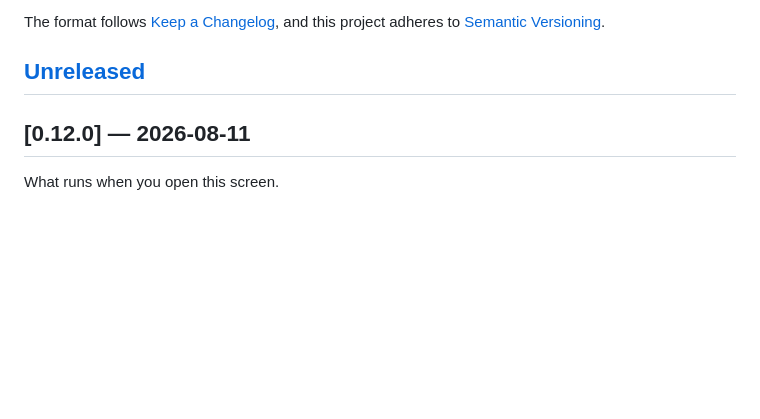
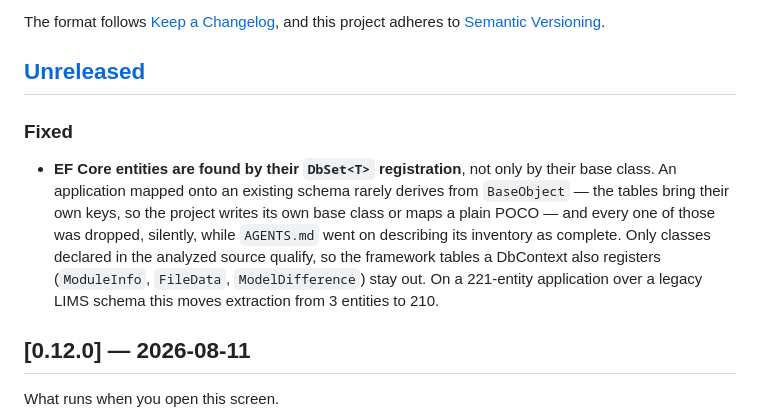
Before and after one commit to peopleworks/XAFLogicExplainer, a Markdown page: CHANGELOG.md, the part around the change. Drawn GitHub-style; blank space fills up the shorter version.

Commit message:
Note the DbSet entity discovery fix in the changelog
Co-Authored-By: Claude Opus 5 (1M context) <noreply@anthropic.com>

```diff
--- a/CHANGELOG.md
+++ b/CHANGELOG.md
@@ -6,6 +6,16 @@ The format follows [Keep a Changelog](https://keepachangelog.com/en/1.1.0/), and
 to [Semantic Versioning](https://semver.org/spec/v2.0.0.html).
 
 ## [Unreleased]
+
+### Fixed
+
+- **EF Core entities are found by their `DbSet<T>` registration**, not only by their base class.
+  An application mapped onto an existing schema rarely derives from `BaseObject` — the tables
+  bring their own keys, so the project writes its own base class or maps a plain POCO — and every
+  one of those was dropped, silently, while `AGENTS.md` went on describing its inventory as
+  complete. Only classes declared in the analyzed source qualify, so the framework tables a
+  DbContext also registers (`ModuleInfo`, `FileData`, `ModelDifference`) stay out. On a
+  221-entity application over a legacy LIMS schema this moves extraction from 3 entities to 210.
 
 ## [0.12.0] — 2026-08-11
 
```
